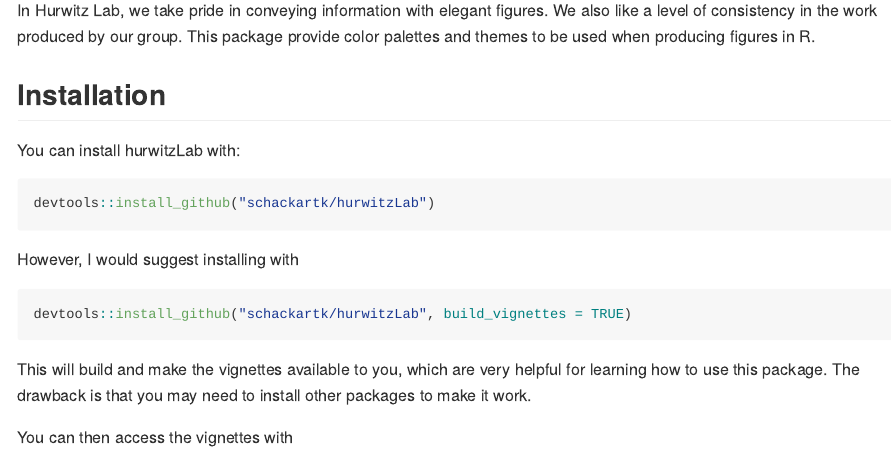
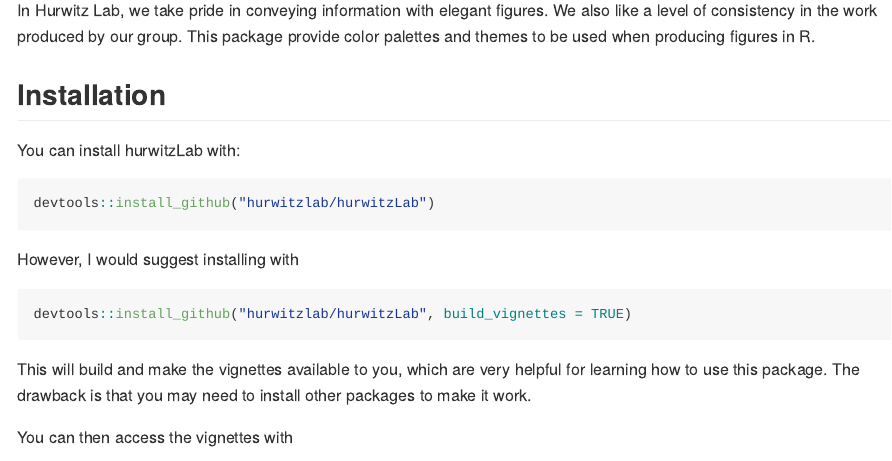
Before and after one commit to hurwitzlab/hurwitzLab, an R Markdown document (README.Rmd): the page in a window 1100 px wide, from 110 px down. Rendered offline with R 4.5, knitr and Pandoc, with nearby package versions.

Commit message:
update installation instructions

````diff
--- a/README.Rmd
+++ b/README.Rmd
@@ -28,13 +28,13 @@
 You can install hurwitzLab with:
 
 ``` r
-devtools::install_github("schackartk/hurwitzLab")
+devtools::install_github("hurwitzlab/hurwitzLab")
 ```
 
 However, I would suggest installing with
 
 ``` r
-devtools::install_github("schackartk/hurwitzLab", build_vignettes = TRUE)
+devtools::install_github("hurwitzlab/hurwitzLab", build_vignettes = TRUE)
 ```
 
 This will build and make the vignettes available to you, which are very helpful for learning how to use this package. The drawback is that you may need to install other packages to make it work.
````
Also changed, not shown: README.md.
